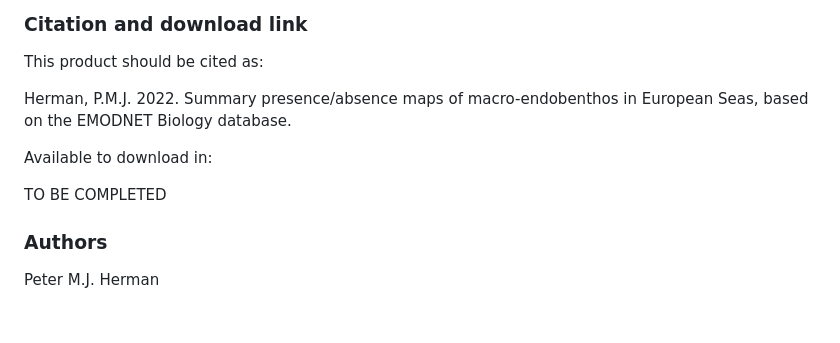
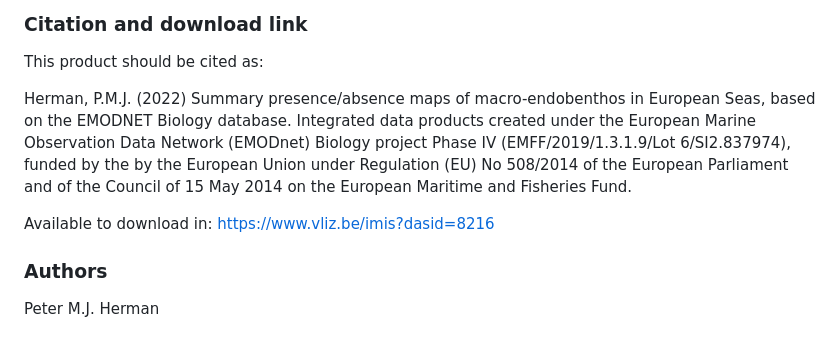
Before and after one commit to EMODnet/EMODnet-Biology-Benthos-European-Seas, a Markdown page: README.md, the part around the change printed below. Drawn GitHub-style.

Commit message:
Add download link to readme and update funding into in citation

```diff
--- a/README.md
+++ b/README.md
@@ -67,11 +67,9 @@ WoRMS Editorial Board (2021). World Register of Marine taxon. Available from htt
 
 This product should be cited as:
 
-Herman, P.M.J. 2022. Summary presence/absence maps of macro-endobenthos in European Seas, based on the EMODNET Biology database.
+Herman, P.M.J. (2022) Summary presence/absence maps of macro-endobenthos in European Seas, based on the EMODNET Biology database. Integrated data products created under the European Marine Observation  Data Network (EMODnet) Biology project Phase IV (EMFF/2019/1.3.1.9/Lot  6/SI2.837974), funded by the by the European Union under Regulation (EU) No 508/2014 of the European Parliament and of the Council of 15 May  2014 on the European Maritime and Fisheries Fund.
 
-Available to download in:
-
-TO BE COMPLETED
+Available to download in: https://www.vliz.be/imis?dasid=8216
 
 ### Authors
 
```
Also changed, not shown: other parts of README.md (+1 -1 lines).
